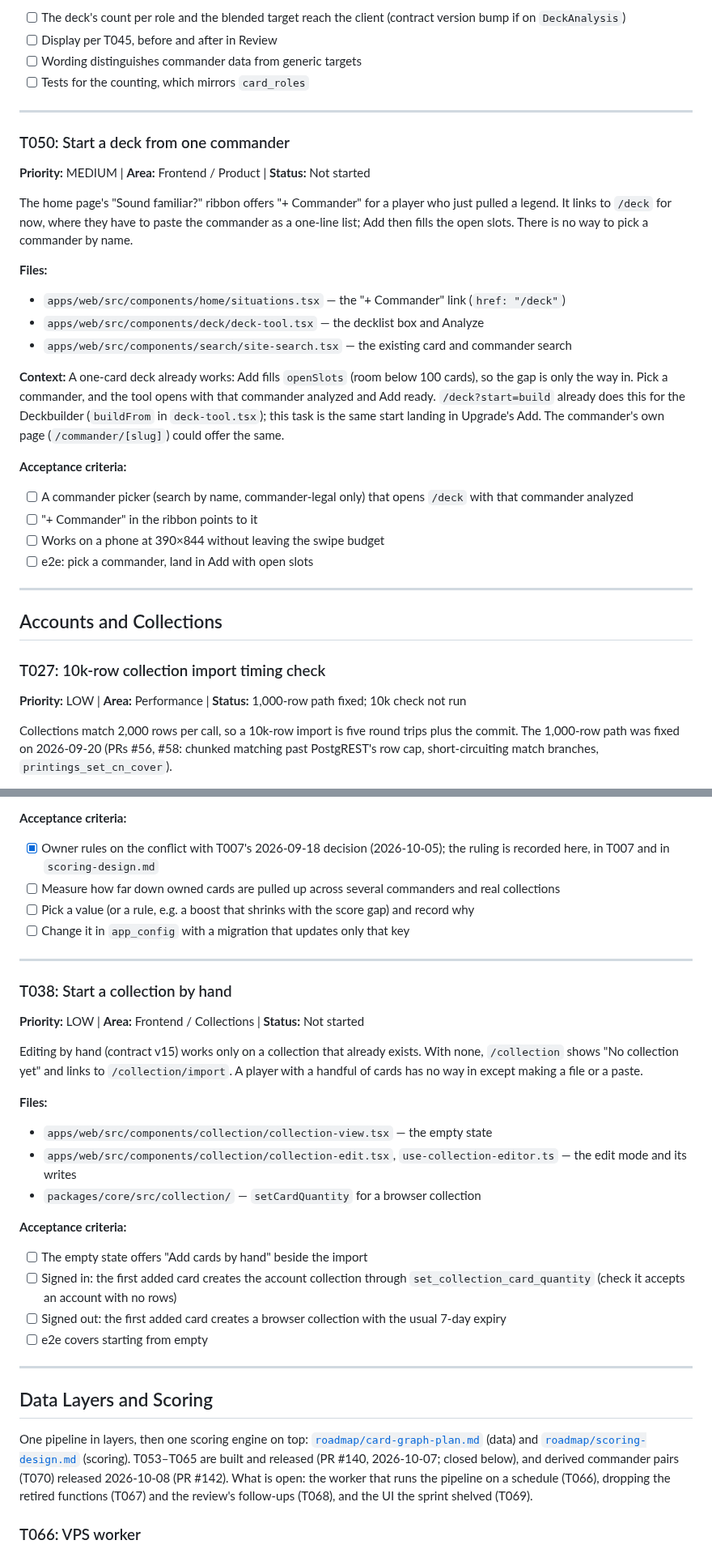
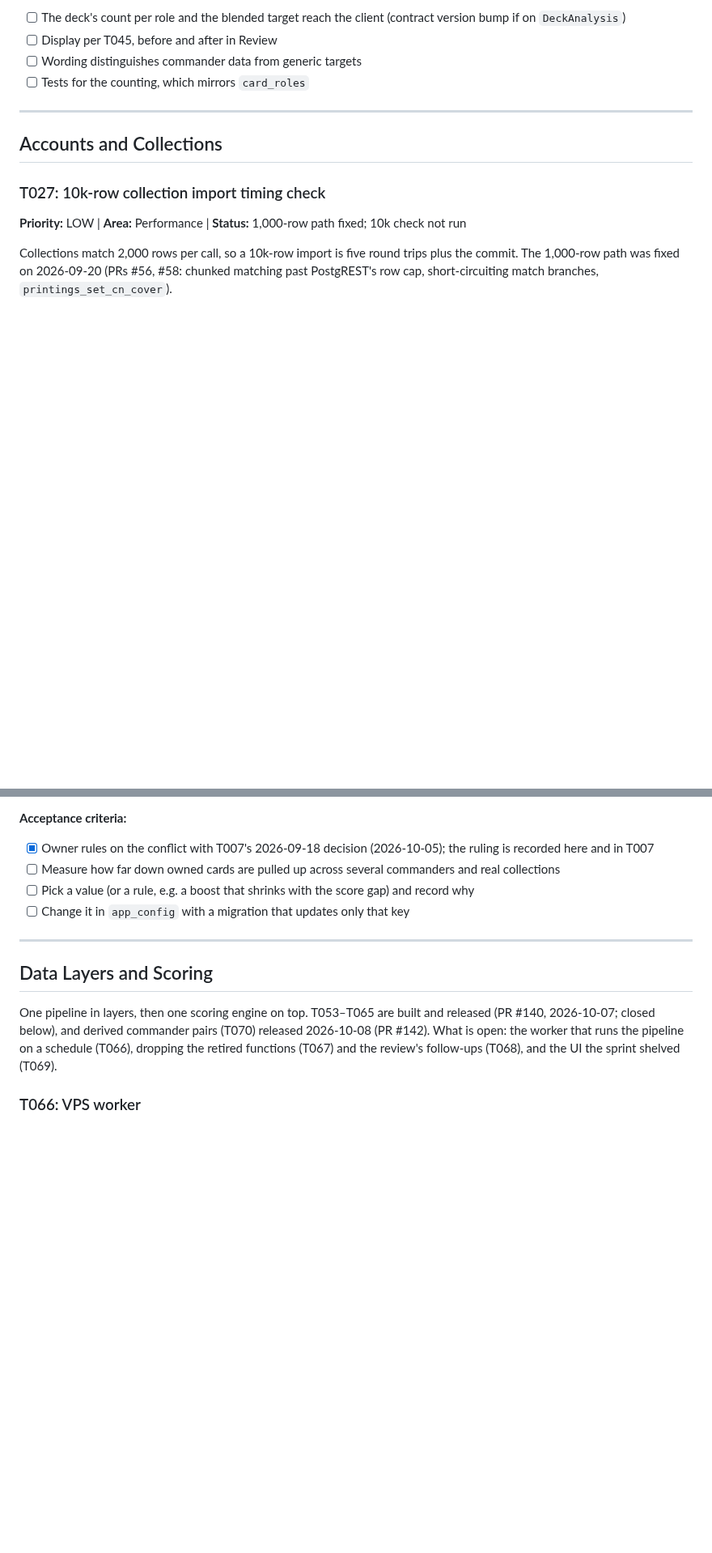
Before and after one commit to Planeswalker-Industries/mtg-deck-rec, a Markdown page: docs/tasks.md, 2 parts joined by grey strips. Shown at 81% size. GitHub-like rendering; blank space fills up the shorter version.

```diff
--- a/docs/tasks.md
+++ b/docs/tasks.md
@@ -264,27 +262,6 @@ Show the deck's ramp, draw, removal, wipes and other `deck_role_targets` roles n
 - [ ] Display per T045, before and after in Review
 - [ ] Wording distinguishes commander data from generic targets
 - [ ] Tests for the counting, which mirrors `card_roles`
-
----
-
-### T050: Start a deck from one commander
-
-**Priority:** MEDIUM | **Area:** Frontend / Product | **Status:** Not started
-
-The home page's "Sound familiar?" ribbon offers "+ Commander" for a player who just pulled a legend. It links to `/deck` for now, where they have to paste the commander as a one-line list; Add then fills the open slots. There is no way to pick a commander by name.
-
-**Files:**
-- `apps/web/src/components/home/situations.tsx` — the "+ Commander" link (`href: "/deck"`)
-- `apps/web/src/components/deck/deck-tool.tsx` — the decklist box and Analyze
-- `apps/web/src/components/search/site-search.tsx` — the existing card and commander search
-
-**Context:** A one-card deck already works: Add fills `openSlots` (room below 100 cards), so the gap is only the way in. Pick a commander, and the tool opens with that commander analyzed and Add ready. `/deck?start=build` already does this for the Deckbuilder (`buildFrom` in `deck-tool.tsx`); this task is the same start landing in Upgrade's Add. The commander's own page (`/commander/[slug]`) could offer the same.
-
-**Acceptance criteria:**
-- [ ] A commander picker (search by name, commander-legal only) that opens `/deck` with that commander analyzed
-- [ ] "+ Commander" in the ribbon points to it
-- [ ] Works on a phone at 390×844 without leaving the swipe budget
-- [ ] e2e: pick a commander, land in Add with open slots
 
 ---
 
@@ -373,35 +350,16 @@ Either the 2026-09-22 work superseded the 2026-09-18 decision without it being r
 - `apps/web/src/lib/server/recs.ts` — where the setting is read
 
 **Acceptance criteria:**
-- [x] Owner rules on the conflict with T007's 2026-09-18 decision (2026-10-05); the ruling is recorded here, in T007 and in `scoring-design.md`
+- [x] Owner rules on the conflict with T007's 2026-09-18 decision (2026-10-05); the ruling is recorded here and in T007
 - [ ] Measure how far down owned cards are pulled up across several commanders and real collections
 - [ ] Pick a value (or a rule, e.g. a boost that shrinks with the score gap) and record why
 - [ ] Change it in `app_config` with a migration that updates only that key
 
 ---
 
-### T038: Start a collection by hand
-
-**Priority:** LOW | **Area:** Frontend / Collections | **Status:** Not started
-
-Editing by hand (contract v15) works only on a collection that already exists. With none, `/collection` shows "No collection yet" and links to `/collection/import`. A player with a handful of cards has no way in except making a file or a paste.
-
-**Files:**
-- `apps/web/src/components/collection/collection-view.tsx` — the empty state
-- `apps/web/src/components/collection/collection-edit.tsx`, `use-collection-editor.ts` — the edit mode and its writes
-- `packages/core/src/collection/` — `setCardQuantity` for a browser collection
-
-**Acceptance criteria:**
-- [ ] The empty state offers "Add cards by hand" beside the import
-- [ ] Signed in: the first added card creates the account collection through `set_collection_card_quantity` (check it accepts an account with no rows)
-- [ ] Signed out: the first added card creates a browser collection with the usual 7-day expiry
-- [ ] e2e covers starting from empty
-
----
-
 ## Data Layers and Scoring
 
-One pipeline in layers, then one scoring engine on top: [`roadmap/card-graph-plan.md`](roadmap/card-graph-plan.md) (data) and [`roadmap/scoring-design.md`](roadmap/scoring-design.md) (scoring). T053–T065 are built and released (PR #140, 2026-10-07; closed below), and derived commander pairs (T070) released 2026-10-08 (PR #142). What is open: the worker that runs the pipeline on a schedule (T066), dropping the retired functions (T067) and the review's follow-ups (T068), and the UI the sprint shelved (T069).
+One pipeline in layers, then one scoring engine on top. T053–T065 are built and released (PR #140, 2026-10-07; closed below), and derived commander pairs (T070) released 2026-10-08 (PR #142). What is open: the worker that runs the pipeline on a schedule (T066), dropping the retired functions (T067) and the review's follow-ups (T068), and the UI the sprint shelved (T069).
 
 ### T066: VPS worker
 
```
Also changed, not shown: other parts of docs/tasks.md (+20 -20 lines).
